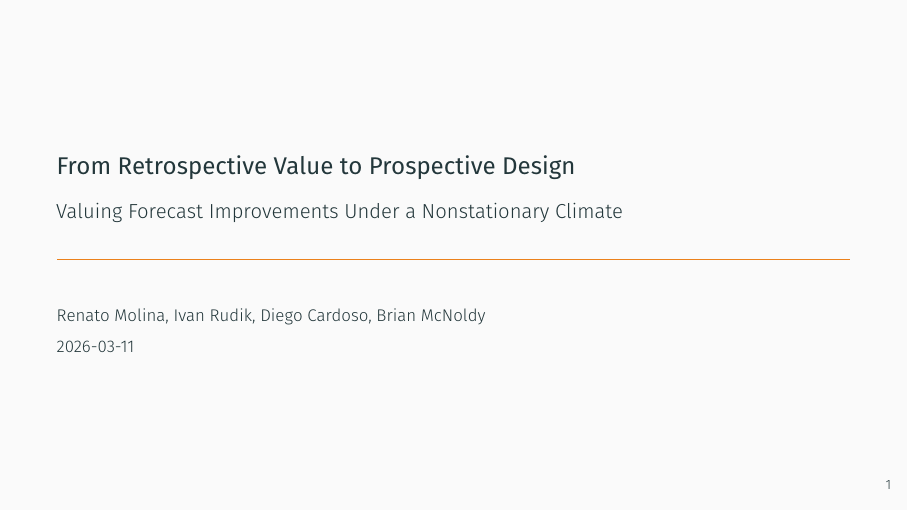
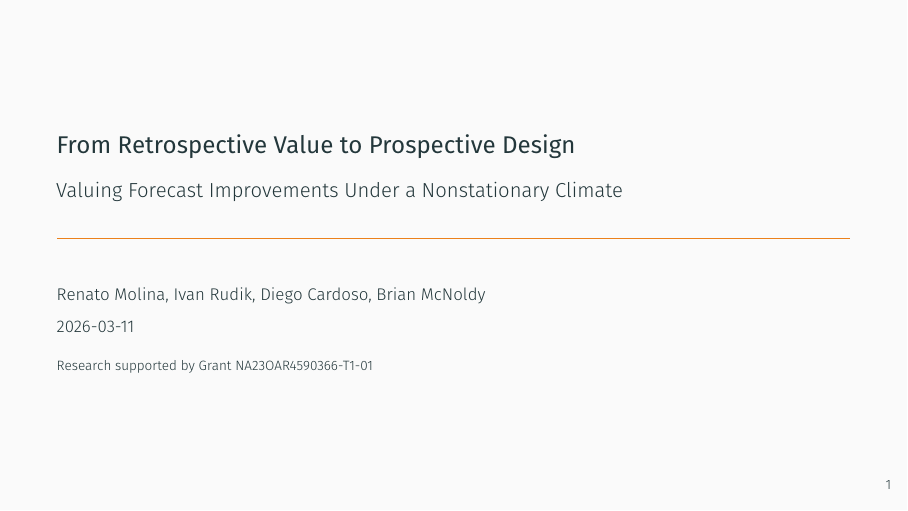
Before and after one commit to renatomolinah/augmented-observations, a Quarto document (slides/NOAA_workshop/Diego_Next_steps.qmd): page 1 of 20. The pictures show the output file slides/NOAA_workshop/Diego_Next_steps.pdf that the author committed with the source.

Commit message:
Adding grant code to title slide

```diff
--- a/slides/NOAA_workshop/Diego_Next_steps.qmd
+++ b/slides/NOAA_workshop/Diego_Next_steps.qmd
@@ -2,6 +2,7 @@
 title: "From Retrospective Value to Prospective Design"
 subtitle: "Valuing Forecast Improvements Under a Nonstationary Climate"
 author: "Renato Molina, Ivan Rudik, Diego Cardoso, Brian McNoldy"
+institute: "\\scriptsize Research supported by Grant NA23OAR4590366-T1-01"
 date: "2026-03-11"
 execute:
   cache: true
```
Also changed, not shown: slides/NOAA_workshop/Diego_Next_steps.pdf.
